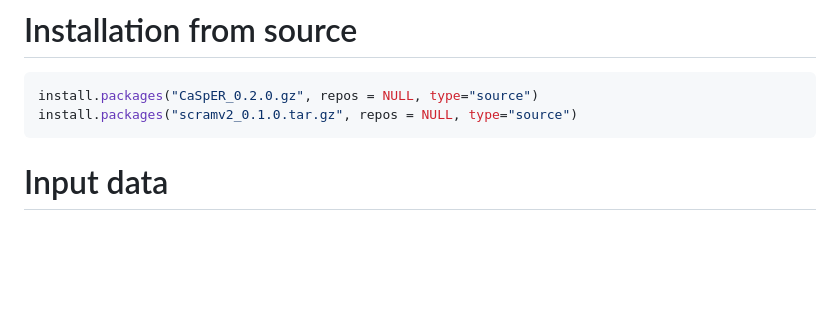
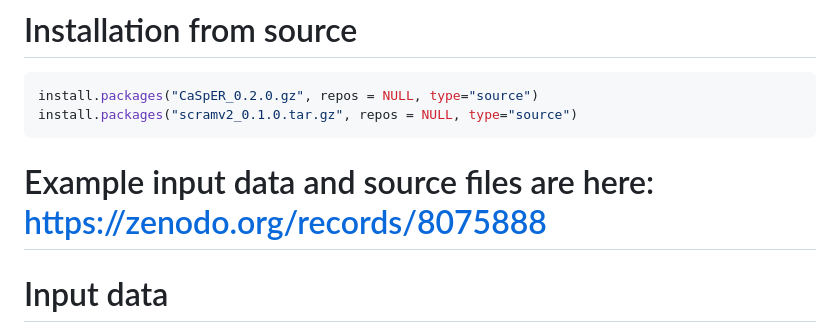
Before and after one commit to akdess/scram, a Markdown page: README.md, the part around the change. GitHub-like rendering; blank space fills up the shorter version.

````diff
--- a/README.md
+++ b/README.md
@@ -23,6 +23,8 @@ devtools::install_github("akdess/scram", dependencies = TRUE, build_vignettes =
 install.packages("CaSpER_0.2.0.gz", repos = NULL, type="source")
 install.packages("scramv2_0.1.0.tar.gz", repos = NULL, type="source")
 ```
+
+# Example input data and source files are here: https://zenodo.org/records/8075888
 
 # Input data
 
````
